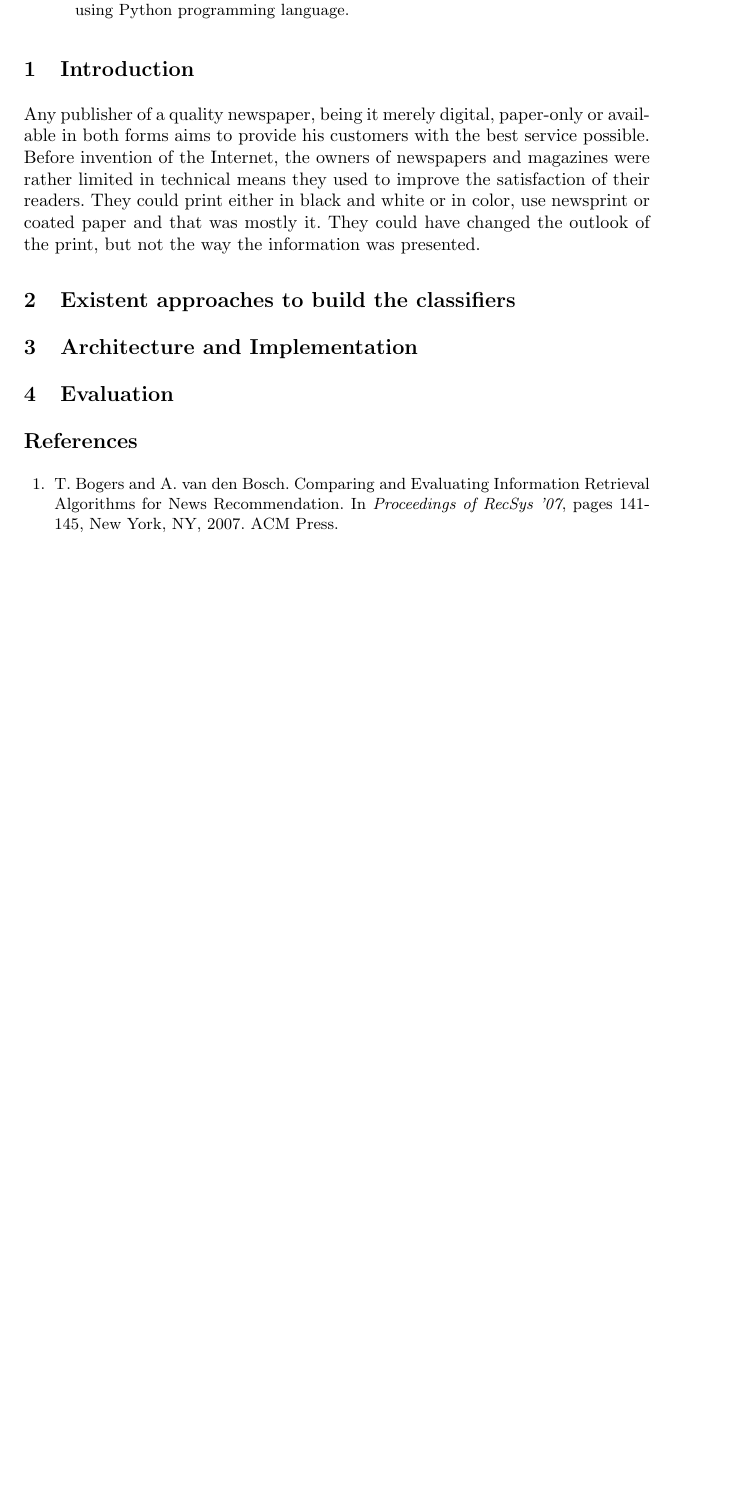
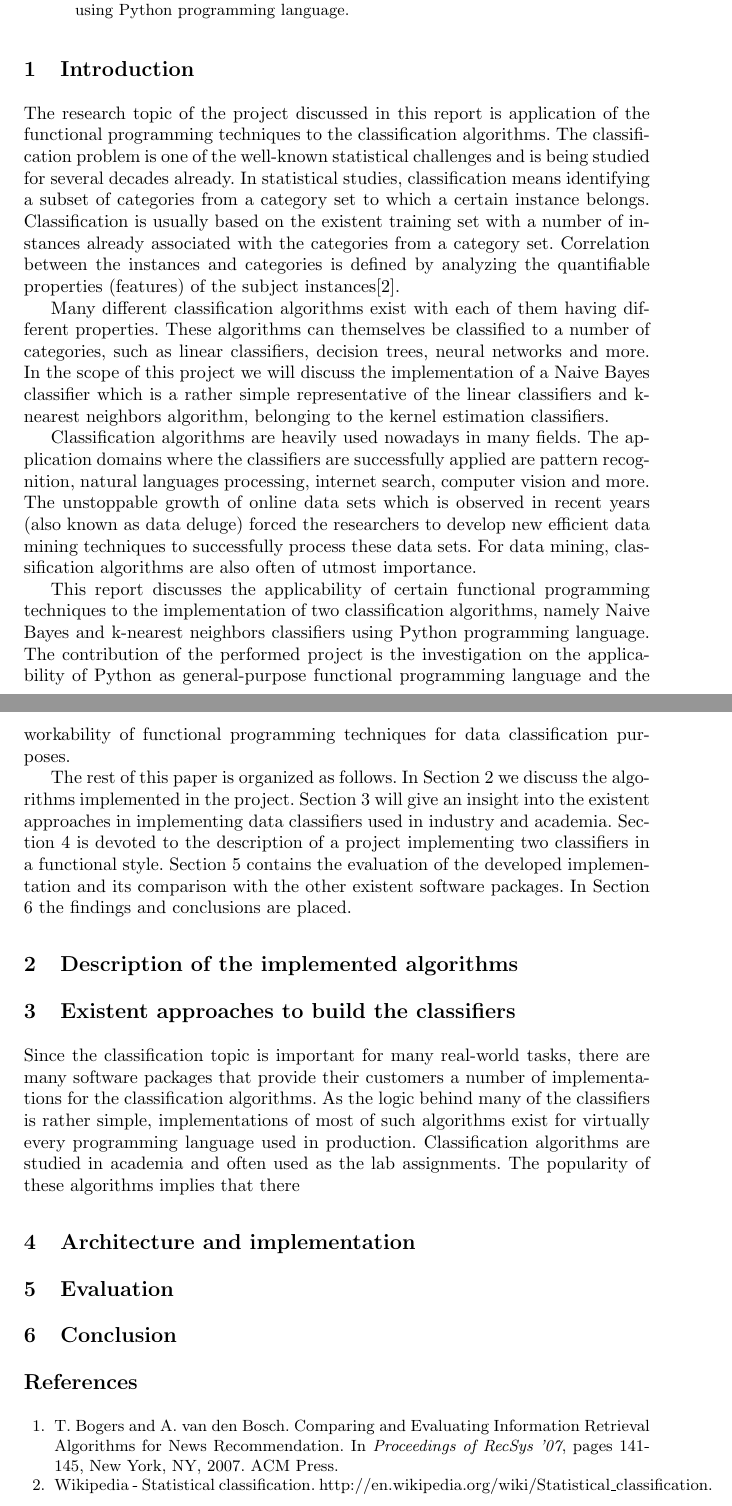
Before and after one commit to dzzh/IN4355, a LaTeX paper (report/[in4355] zaleznicenka.tex): part of the page before the commit and two parts of pages 1 and 2 of 2 after it, the two joined at a grey line, cut so that both start at the same text, the shorter picture padded with empty space. Compiled offline with pdfLaTeX.

Commit message:
Report: introduction done

```diff
--- a/report/[in4355] zaleznicenka.tex
+++ b/report/[in4355] zaleznicenka.tex
@@ -20,20 +20,32 @@ This report describes the project completed by the author during IN4355 Function
 
 \section{Introduction}
 
-Any publisher of a quality newspaper, being it merely digital, paper-only or available in both forms aims to provide his customers with the best service possible. Before invention of the Internet, the owners of newspapers and magazines were rather limited in technical means they used to improve the satisfaction of their readers. They could print either in black and white or in color, use newsprint or coated paper and that was mostly it. They could have changed the outlook of the print, but not the way the information was presented.
+The research topic of the project discussed in this report is application of the functional programming techniques to the classification algorithms. The classification problem is one of the well-known statistical challenges and is being studied for several decades already. In statistical studies, classification means identifying a subset of categories from a category set to which a certain instance belongs. Classification is usually based on the existent training set with a number of instances already associated with the categories from a category set. Correlation between the instances and categories is defined by analyzing the quantifiable properties (features) of the subject instances\cite{WikiStatClass}.
+
+Many different classification algorithms exist with each of them having different properties. These algorithms can themselves be classified to a number of categories, such as linear classifiers, decision trees, neural networks and more. In the scope of this project we will discuss the implementation of a Naive Bayes classifier which is a rather simple representative of the linear classifiers and k-nearest neighbors algorithm, belonging to the kernel estimation classifiers.
+
+Classification algorithms are heavily used nowadays in many fields. The application domains where the classifiers are successfully applied are pattern recognition, natural languages processing, internet search, computer vision and more. The unstoppable growth of online data sets which is observed in recent years (also known as data deluge) forced the researchers to develop new efficient data mining techniques to successfully process these data sets. For data mining, classification algorithms are also often of utmost importance.
+
+This report discusses the applicability of certain functional programming techniques to the implementation of two classification algorithms, namely Naive Bayes and k-nearest neighbors classifiers using Python programming language. The contribution of the performed project is the investigation on the applicability of Python as general-purpose functional programming language and the workability of functional programming techniques for data classification purposes.
+
+The rest of this paper is organized as follows. In Section 2 we discuss the algorithms implemented in the project. Section 3 will give an insight into the existent approaches in implementing data classifiers used in industry and academia. Section 4 is devoted to the description of a project implementing two classifiers in a functional style. Section 5 contains the evaluation of the developed implementation and its comparison with the other existent software packages. In Section 6 the findings and conclusions are placed.
+
+\section{Description of the implemented algorithms}
 
 \section{Existent approaches to build the classifiers}
 
+Since the classification topic is important for many real-world tasks, there are many software packages that provide their customers a number of implementations for the classification algorithms. As the logic behind many of the classifiers is rather simple, implementations of most of such algorithms exist for virtually every programming language used in production. Classification algorithms are studied in academia and often used as the lab assignments. The popularity of these algorithms implies that there
 
-\section{Architecture and Implementation}
+\section{Architecture and implementation}
 
 
 \section{Evaluation}
 
-
+\section{Conclusion}
 
 \begin{thebibliography}{99}
 \bibitem{Bogers} T. Bogers and A. van den Bosch. Comparing and Evaluating Information Retrieval Algorithms for News Recommendation. In \emph{Proceedings of RecSys '07}, pages 141-145, New York, NY, 2007. ACM Press.
+\bibitem{WikiStatClass} Wikipedia - Statistical classification. \url{http://en.wikipedia.org/wiki/Statistical\_classification}.
 \end{thebibliography}
 
 \end{document}
```
Also changed, not shown: 1 other file.
